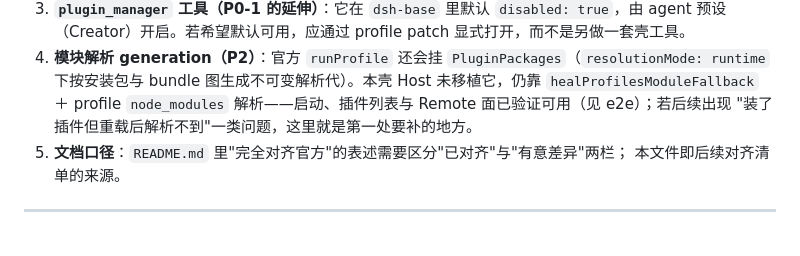
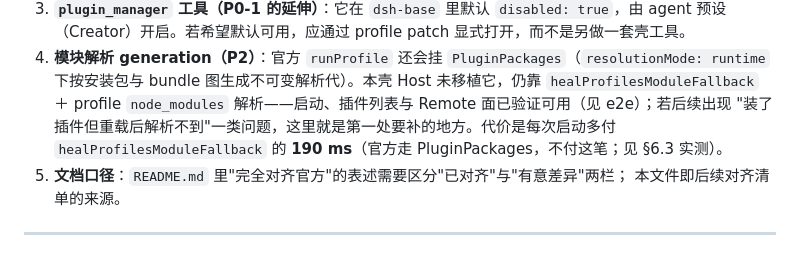
Before and after one commit to Plocr/dsh-desktop, a Markdown page: docs/OFFICIAL-ALIGNMENT-REVIEW.md, the part around the change. GitHub-like rendering.

Commit message:
docs(alignment): 记录模块解析 generation 的 190ms 差距（官方 PluginPackages vs 本壳 heal）

```diff
--- a/docs/OFFICIAL-ALIGNMENT-REVIEW.md
+++ b/docs/OFFICIAL-ALIGNMENT-REVIEW.md
@@ -95,7 +95,8 @@
 4. **模块解析 generation（P2）**：官方 `runProfile` 还会挂 `PluginPackages`（`resolutionMode: runtime`
    下按安装包与 bundle 图生成不可变解析代）。本壳 Host 未移植它，仍靠 `healProfilesModuleFallback`
    ＋ profile `node_modules` 解析——启动、插件列表与 Remote 面已验证可用（见 e2e）；若后续出现
-   "装了插件但重载后解析不到"一类问题，这里就是第一处要补的地方。
+   "装了插件但重载后解析不到"一类问题，这里就是第一处要补的地方。代价是每次启动多付
+   `healProfilesModuleFallback` 的 **190 ms**（官方走 PluginPackages，不付这笔；见 §6.3 实测）。
 5. **文档口径**：`README.md` 里"完全对齐官方"的表述需要区分"已对齐"与"有意差异"两栏；
    本文件即后续对齐清单的来源。
 
```
